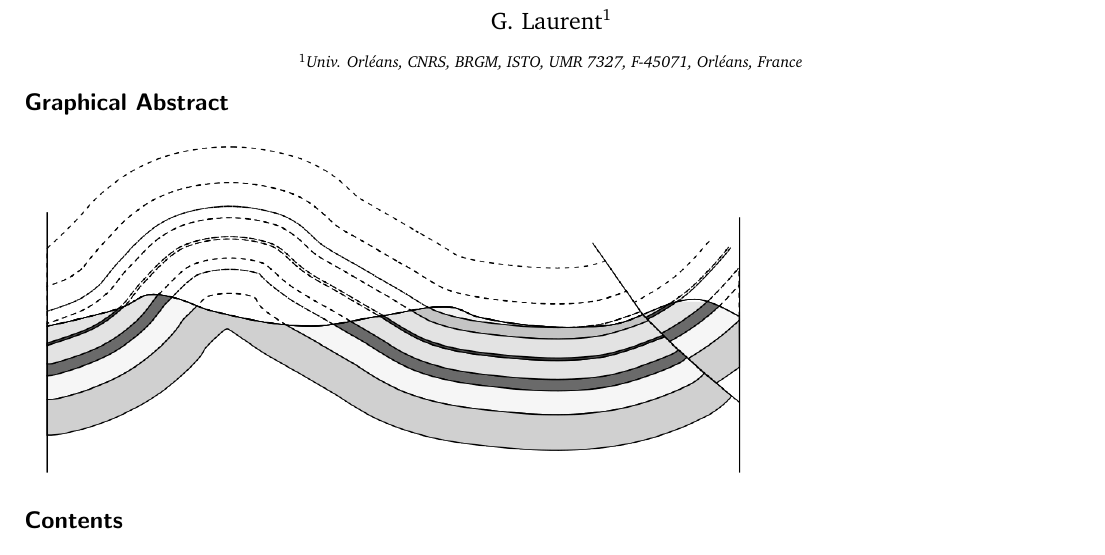
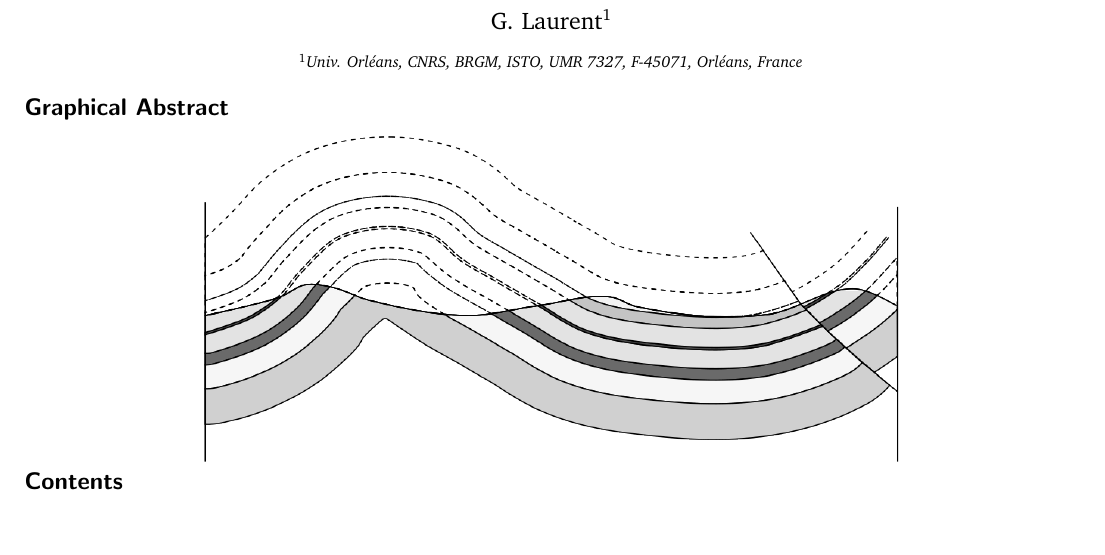
Before and after one commit to gautier-laurent/Author_version_template, a LaTeX problem sheet (minimal_example.tex): part of page 1 of 3, cut so that both start at the same text. Compiled offline with pdfLaTeX.

Commit message:
editing graphical abstract centering

```diff
--- a/minimal_example.tex
+++ b/minimal_example.tex
@@ -33,13 +33,10 @@
 
 % Not a command yet, but you can uncomment part of the following to add a cover page and/or a graphical abstract
 \makeatletter
-\twocolumn[\@maketitle]
+\twocolumn[{\@maketitle
+\section*{Graphical Abstract}
+\centering\includegraphics[width=13cm]{graphical_abstract}}]
 \makeatother
-
-\section*{Graphical Abstract}
-\begin{center}
-  \includegraphics[width=13cm]{graphical_abstract}
-\end{center}
 
 \tableofcontents
 
```
Also changed, not shown: minimal_example.pdf, minimal_example.tex (2 more changed lines).
